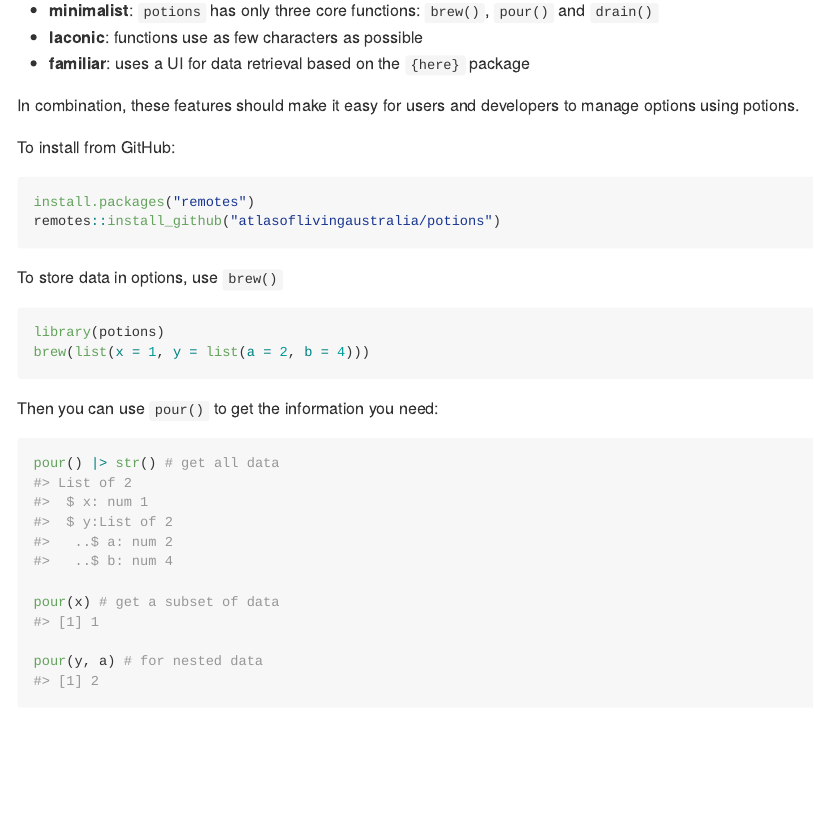
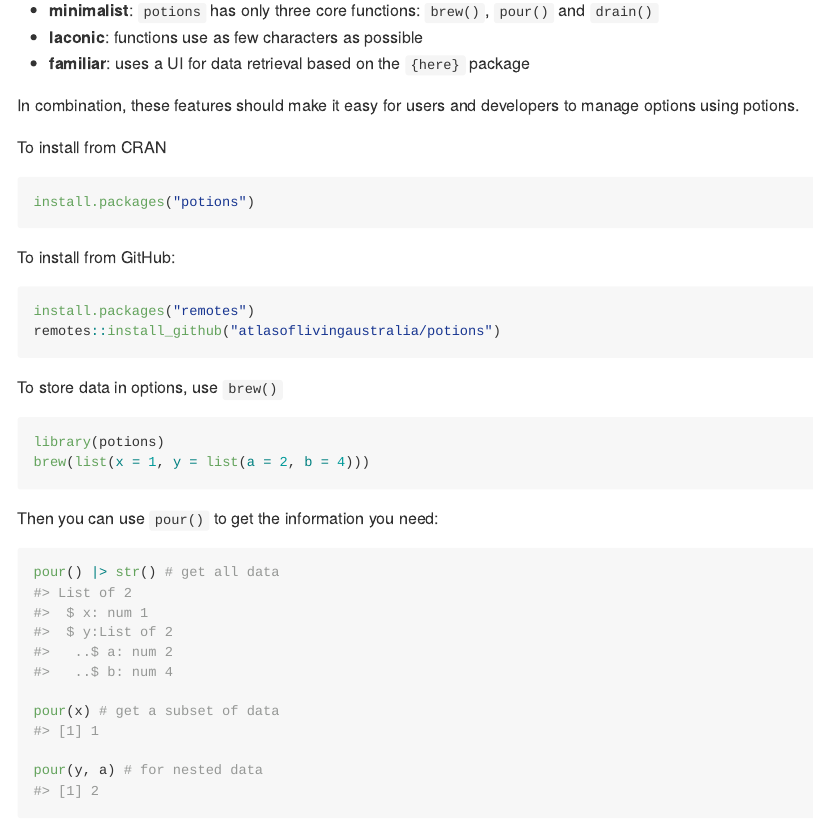
Before and after one commit to AtlasOfLivingAustralia/potions, an R Markdown document (README.Rmd): the page in a window 1100 px wide, from 210 px down. The pictures show the output file README.md that the author committed with the source, drawn offline in the style of GitHub.

Commit message:
add CRAN installation instructions to README

````diff
--- a/README.Rmd
+++ b/README.Rmd
@@ -27,6 +27,11 @@ and retrieving information. It does this by following three guiding principles:
 In combination, these features should make it easy for users and developers to
 manage options using potions.
 
+To install from CRAN
+```{r eval=FALSE}
+install.packages("potions")
+```
+
 To install from GitHub:
 ```{r eval=FALSE}
 install.packages("remotes")
````
Also changed, not shown: README.md.
